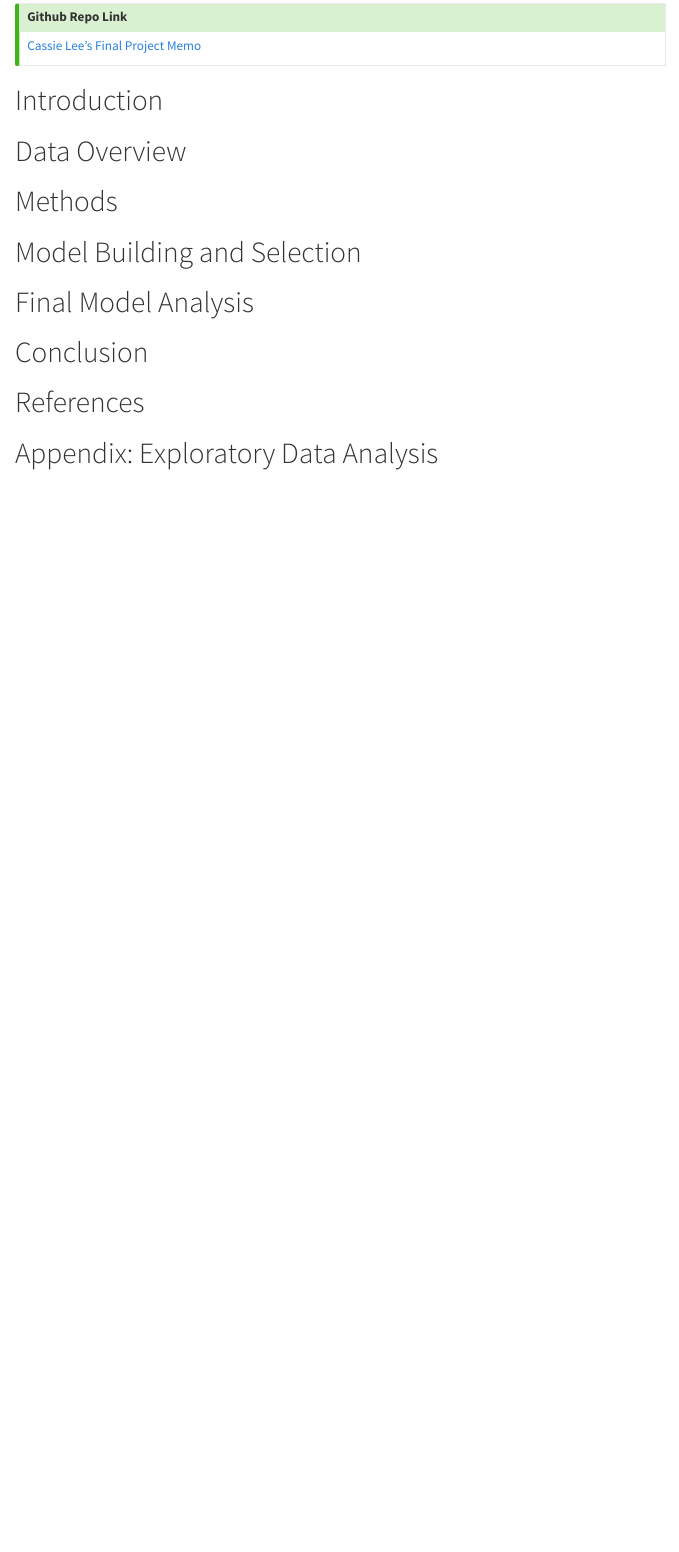
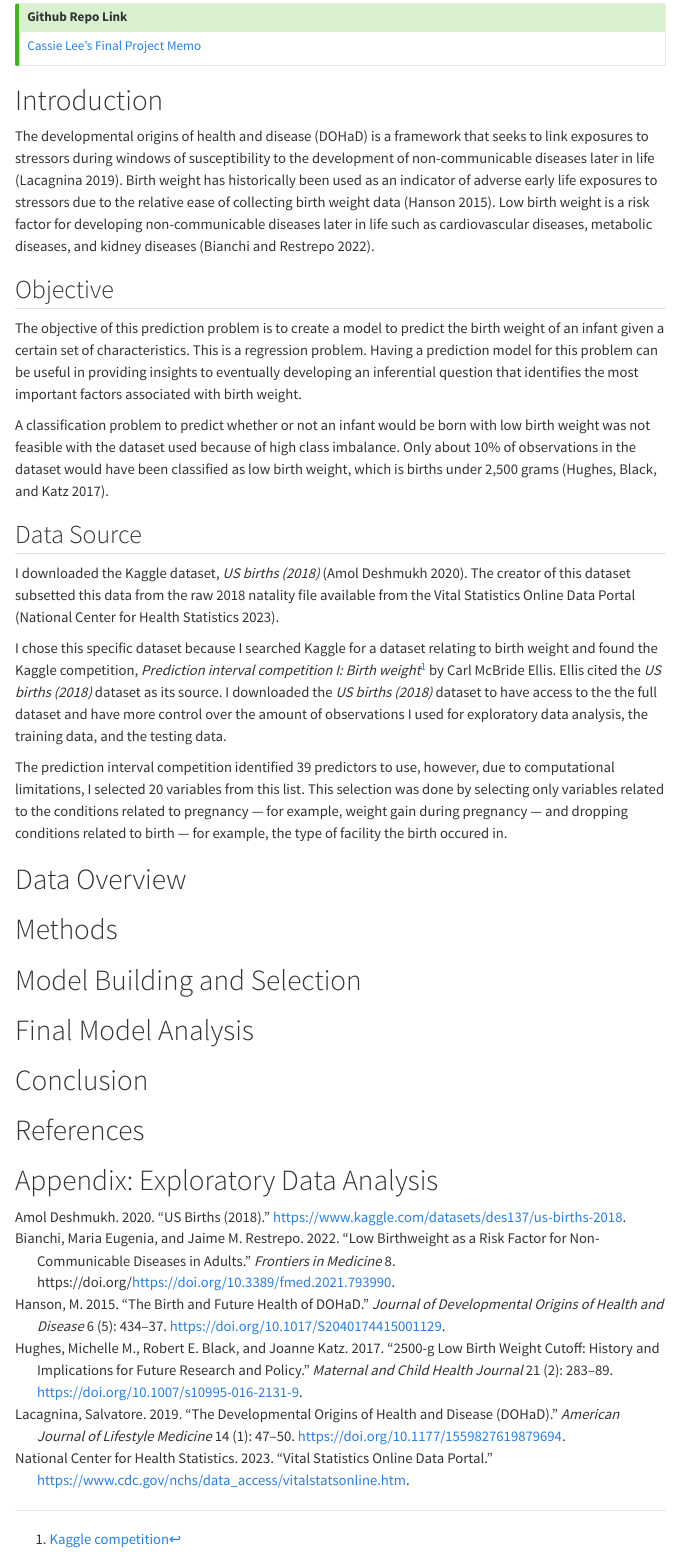
Before and after one commit to stat301-2-2024-winter/final-project-2-cassielee2025, a Quarto document (Lee_Cassie_final_report.qmd): the page in a window 1100 px wide, from 240 px down. Rendered offline with R 4.5, knitr and Pandoc in place of Quarto, with nearby package versions; some code elsewhere in the file could not run offline; menus at the side of the page are left out.

Commit message:
write introduction

```diff
--- a/Lee_Cassie_final_report.qmd
+++ b/Lee_Cassie_final_report.qmd
@@ -39,10 +39,35 @@ tidymodels_prefer()
 :::
 
 # Introduction
+
+The developmental origins of health and disease (DOHaD) is a framework that seeks to link exposures to stressors during windows of susceptibility to the development of non-communicable diseases later in life [@lacagnina2019]. Birth weight has historically been used as an indicator of adverse early life exposures to stressors due to the relative ease of collecting birth weight data [@hanson2015]. Low birth weight is a risk factor for developing non-communicable diseases later in life such as cardiovascular diseases, metabolic diseases, and kidney diseases [@bianchi2022].
+
+## Objective
+
+The objective of this prediction problem is to create a model to predict the birth weight of an infant given a certain set of characteristics. This is a regression problem. Having a prediction model for this problem can be useful in providing insights to eventually developing an inferential question that identifies the most important factors associated with birth weight.
+
+A classification problem to predict whether or not an infant would be born with low birth weight was not feasible with the dataset used because of high class imbalance. Only about 10% of observations in the dataset would have been classified as low birth weight, which is births under 2,500 grams [@hughes2017].
+
+## Data Source
+
+I downloaded the Kaggle dataset, *US births (2018)* [@amoldeshmukh2020]. The creator of this dataset subsetted this data from the raw 2018 natality file available from the Vital Statistics Online Data Portal [@nationalcenterforhealthstatistics2023].
+
+I chose this specific dataset because I searched Kaggle for a dataset relating to birth weight and found the Kaggle competition, *Prediction interval competition I: Birth weight*[^1] by Carl McBride Ellis. Ellis cited the *US births (2018)* dataset as its source. I downloaded the *US births (2018)* dataset to have access to the the full dataset and have more control over the amount of observations I used for exploratory data analysis, the training data, and the testing data.
+
+[^1]: [Kaggle competition](https://www.kaggle.com/competitions/prediction-interval-competition-i-birth-weight/discussion/459133)
+
+The prediction interval competition identified 39 predictors to use, however, due to computational limitations, I selected 20 variables from this list. This selection was done by selecting only variables related to the conditions related to pregnancy — for example, weight gain during pregnancy — and dropping conditions related to birth — for example, the type of facility the birth occured in.
+
 # Data Overview
+
 # Methods
+
 # Model Building and Selection
+
 # Final Model Analysis
+
 # Conclusion
+
 # References
+
 # Appendix: Exploratory Data Analysis
--- a/references.bib
+++ b/references.bib
@@ -0,0 +1,46 @@
+
+@article{hughes2017,
+	title = {2500-g Low Birth Weight Cutoff: History and Implications for Future Research and Policy},
+	author = {Hughes, Michelle M. and Black, Robert E. and Katz, Joanne},
+	year = {2017},
+	month = {02},
+	date = {2017-02-01},
+	journal = {Maternal and Child Health Journal},
+	pages = {283--289},
+	volume = {21},
+	number = {2},
+	doi = {10.1007/s10995-016-2131-9},
+	url = {https://doi.org/10.1007/s10995-016-2131-9},
+	langid = {en}
+}
+
+@misc{amoldeshmukh2020,
+	title = {US births (2018)},
+	author = {Amol Deshmukh, },
+	year = {2020},
+	date = {2020},
+	url = {https://www.kaggle.com/datasets/des137/us-births-2018},
+	langid = {en}
+}
+
+@misc{nationalcenterforhealthstatistics2023,
+	title = {Vital Statistics Online Data Portal},
+	author = {National Center for Health Statistics, },
+	year = {2023},
+	month = {10},
+	date = {2023-10-11},
+	url = {https://www.cdc.gov/nchs/data_access/vitalstatsonline.htm},
+	langid = {en-us}
+}
+
+@article{lacagnina2019,
+	title = {The Developmental Origins of Health and Disease (DOHaD)},
+	author = {Lacagnina, Salvatore},
+	year = {2019},
+	month = {10},
+	date = {2019-10-11},
+	journal = {American Journal of Lifestyle Medicine},
+	pages = {47--50},
+	volume = {14},
+	number = {1},
+	doi = {10.1177/1559827619879694},
@@ -0,0 +52,25 @@
+@article{hanson2015,
+	title = {The birth and future health of DOHaD},
+	author = {Hanson, M.},
+	year = {2015},
+	month = {10},
+	date = {2015-10},
+	journal = {Journal of Developmental Origins of Health and Disease},
+	pages = {434--437},
+	volume = {6},
+	number = {5},
+	doi = {10.1017/S2040174415001129},
+	url = {https://www.cambridge.org/core/journals/journal-of-developmental-origins-of-health-and-disease/article/birth-and-future-health-of-dohad/B94A0F0A03B0242B61EEFF0D9EA81887},
+	note = {Publisher: Cambridge University Press},
+	langid = {en}
+}
+
+@article{bianchi2022,
+	title = {Low Birthweight as a Risk Factor for Non-communicable Diseases in Adults},
+	author = {Bianchi, Maria Eugenia and Restrepo, Jaime M.},
+	year = {2022},
+	date = {2022},
+	journal = {Frontiers in Medicine},
+	volume = {8},
+	doi = {https://doi.org/10.3389/fmed.2021.793990}
+}
```
Also changed, not shown: Lee_Cassie_final_report.html, references.bib (5 more changed lines).
